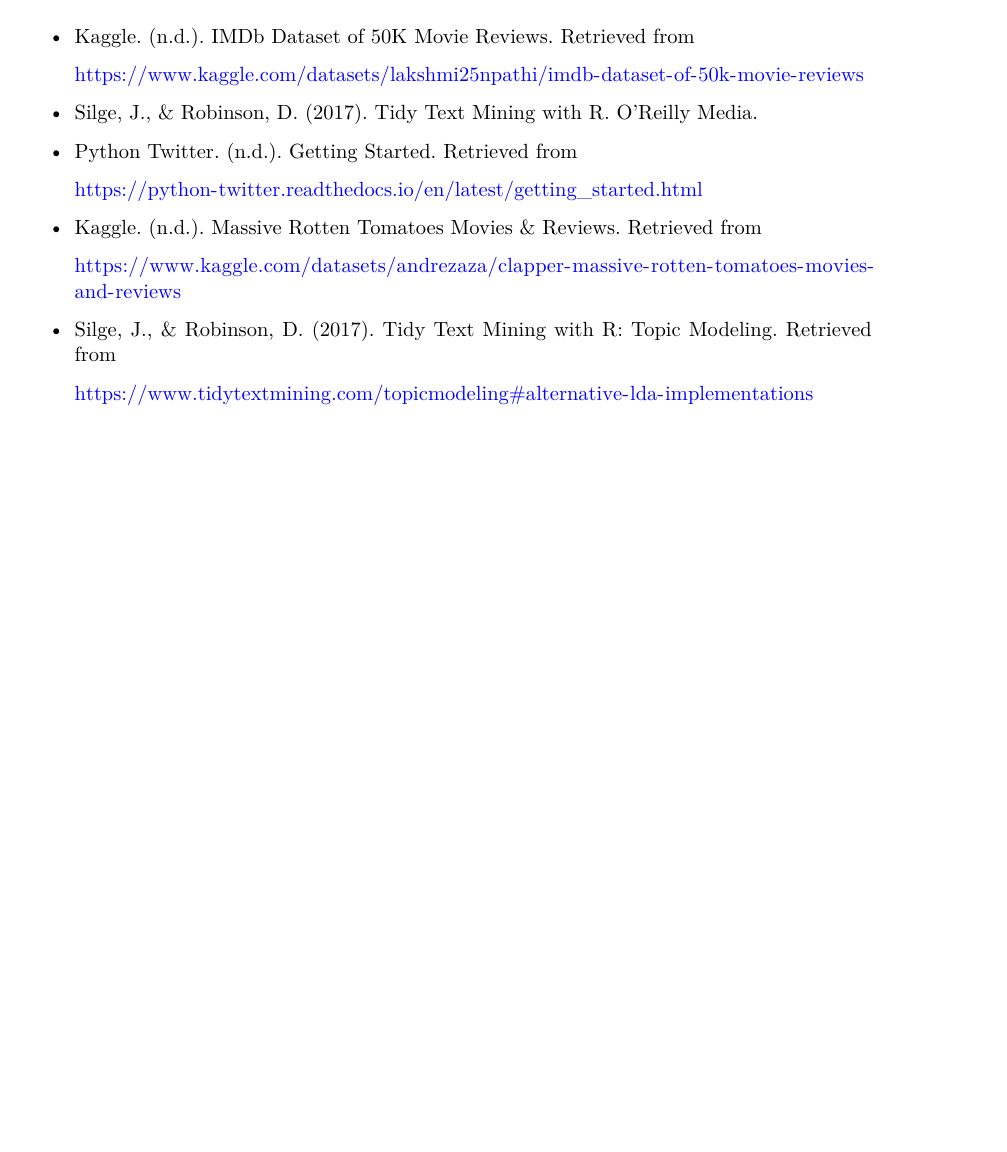
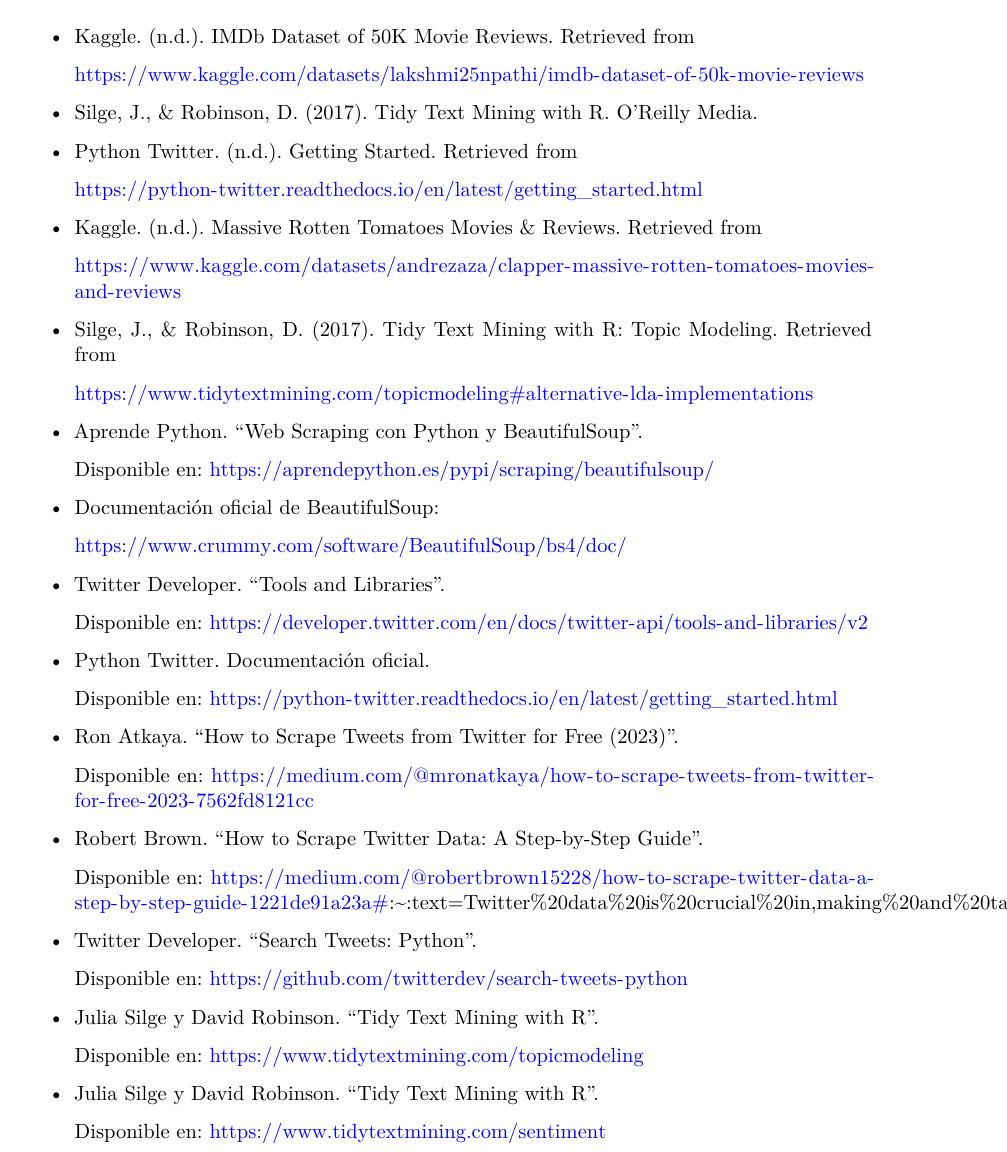
Before and after one commit to Jojo3235/Proyecto_II, a Quarto document (memoria.qmd): part of page 10 of 10, cut so that both start at the same text, the shorter picture padded with empty space. Rendered offline with R 4.5, knitr and Pandoc in place of Quarto, then LaTeX, with nearby package versions.

Commit message:
memoria terminada?

```diff
--- a/memoria.qmd
+++ b/memoria.qmd
@@ -255,3 +255,44 @@
 * Silge, J., & Robinson, D. (2017). Tidy Text Mining with R: Topic Modeling. Retrieved from
 
     https://www.tidytextmining.com/topicmodeling#alternative-lda-implementations
+
+
+* Aprende Python. "Web Scraping con Python y BeautifulSoup".
+
+    Disponible en: https://aprendepython.es/pypi/scraping/beautifulsoup/
+
+
+* Documentación oficial de BeautifulSoup:
+
+    https://www.crummy.com/software/BeautifulSoup/bs4/doc/
+
+
+
+* Twitter Developer. "Tools and Libraries".
+
+    Disponible en: https://developer.twitter.com/en/docs/twitter-api/tools-and-libraries/v2
+
+
+* Python Twitter. Documentación oficial.
+
+    Disponible en: https://python-twitter.readthedocs.io/en/latest/getting_started.html
+
+* Ron Atkaya. "How to Scrape Tweets from Twitter for Free (2023)".
+
+    Disponible en: https://medium.com/@mronatkaya/how-to-scrape-tweets-from-twitter-for-free-2023-7562fd8121cc
+
+* Robert Brown. "How to Scrape Twitter Data: A Step-by-Step Guide".
+
+    Disponible en: https://medium.com/@robertbrown15228/how-to-scrape-twitter-data-a-step-by-step-guide-1221de91a23a#:~:text=Twitter%20data%20is%20crucial%20in,making%20and%20targeted%20marketing%20strategies.
+
+* Twitter Developer. "Search Tweets: Python".
+
+    Disponible en: https://github.com/twitterdev/search-tweets-python
+
+* Julia Silge y David Robinson. "Tidy Text Mining with R".
+
+    Disponible en: https://www.tidytextmining.com/topicmodeling
+
+* Julia Silge y David Robinson. "Tidy Text Mining with R".
+
+    Disponible en: https://www.tidytextmining.com/sentiment
```
Also changed, not shown: memoria.pdf, memoria.tex.
